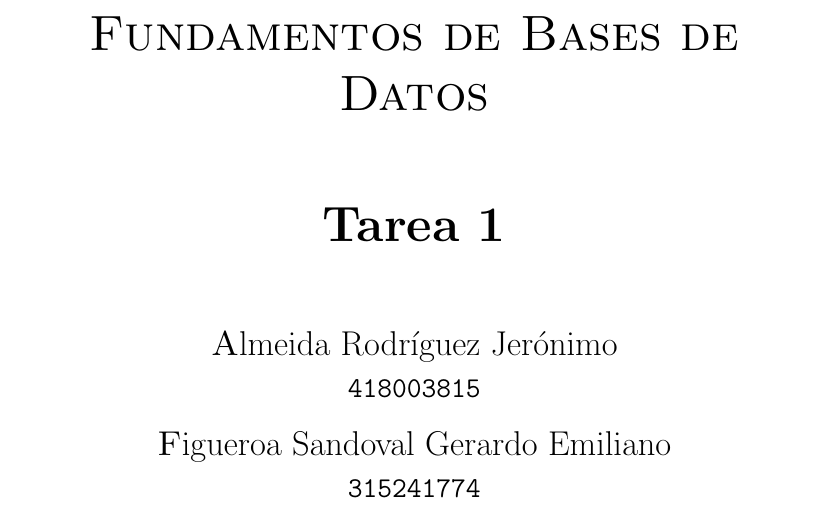
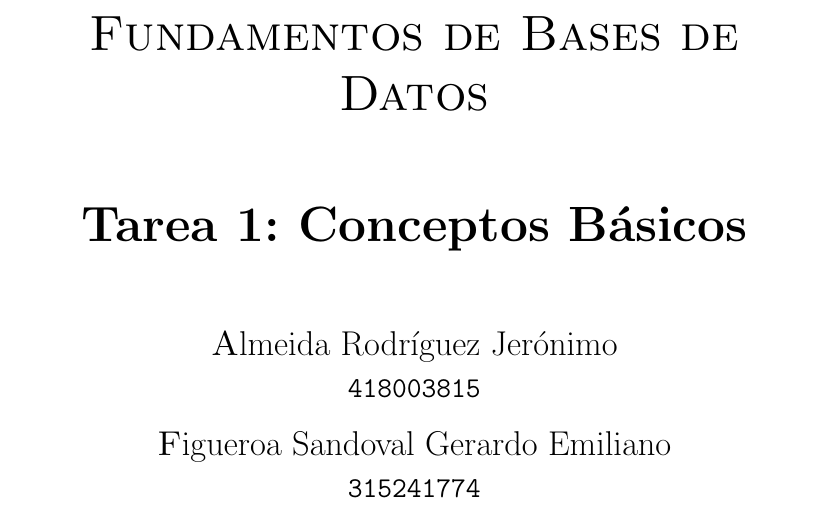
Before and after one commit to chiknahuikoatl/Bases_de_Datosssss, a LaTeX problem sheet (Tarea_1/BD_Tarea_1.tex): part of page 1 of 10, cut so that both start at the same text. Compiled offline with pdfLaTeX.

Commit message:
Título agregado

```diff
--- a/Tarea_1/BD_Tarea_1.tex
+++ b/Tarea_1/BD_Tarea_1.tex
@@ -31,7 +31,7 @@
     \vspace{1.25cm}
     {\scshape\huge Fundamentos de Bases de Datos\par}
     \vspace{1.25cm}
-    {\huge\bfseries Tarea 1\par}
+    {\huge\bfseries Tarea 1: Conceptos Básicos\par}
     \vspace{1.25cm}
     {\Large\textsc Almeida Rodríguez Jerónimo\par}
     \vspace{.1cm}
```
Also changed, not shown: Tarea_1/BD_Tarea_1.pdf.
